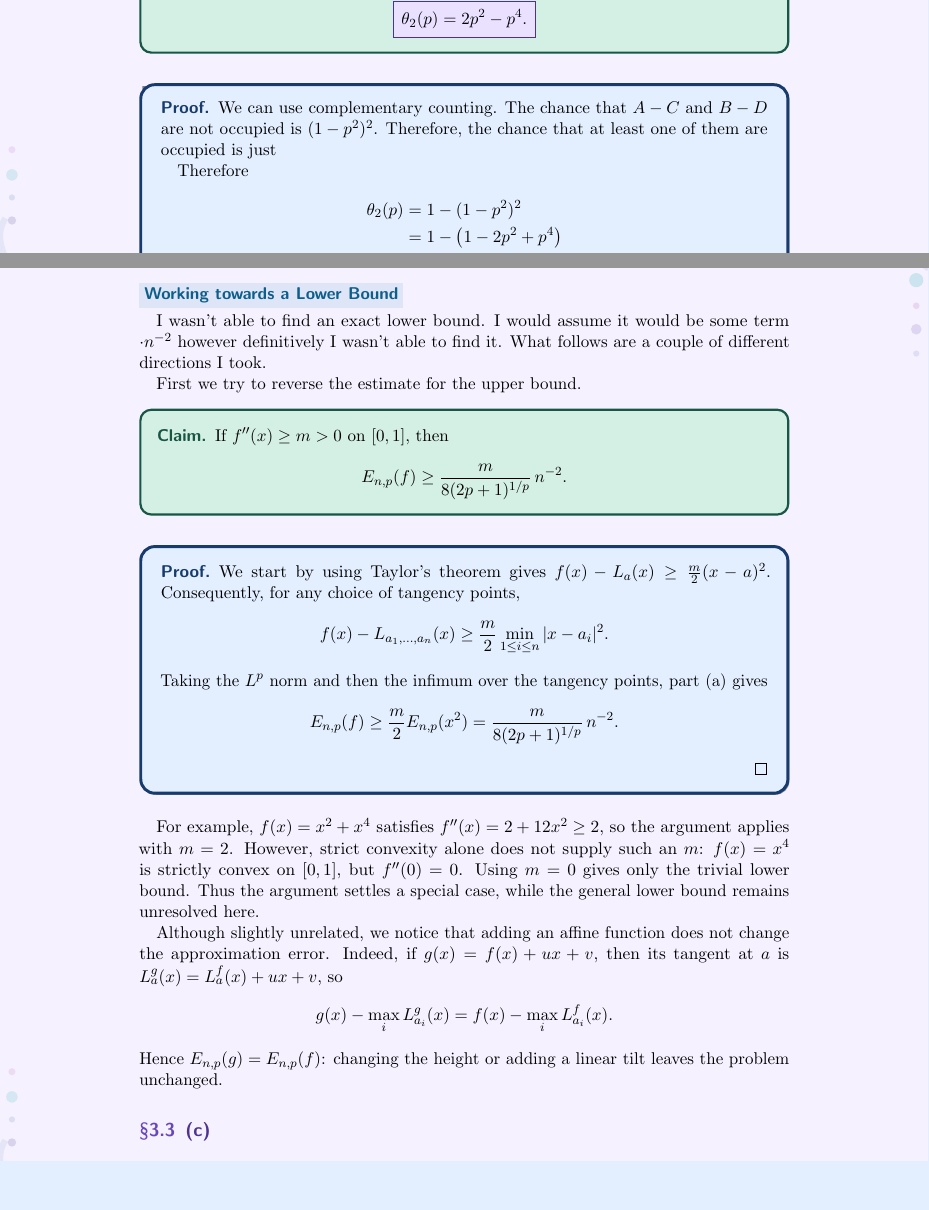
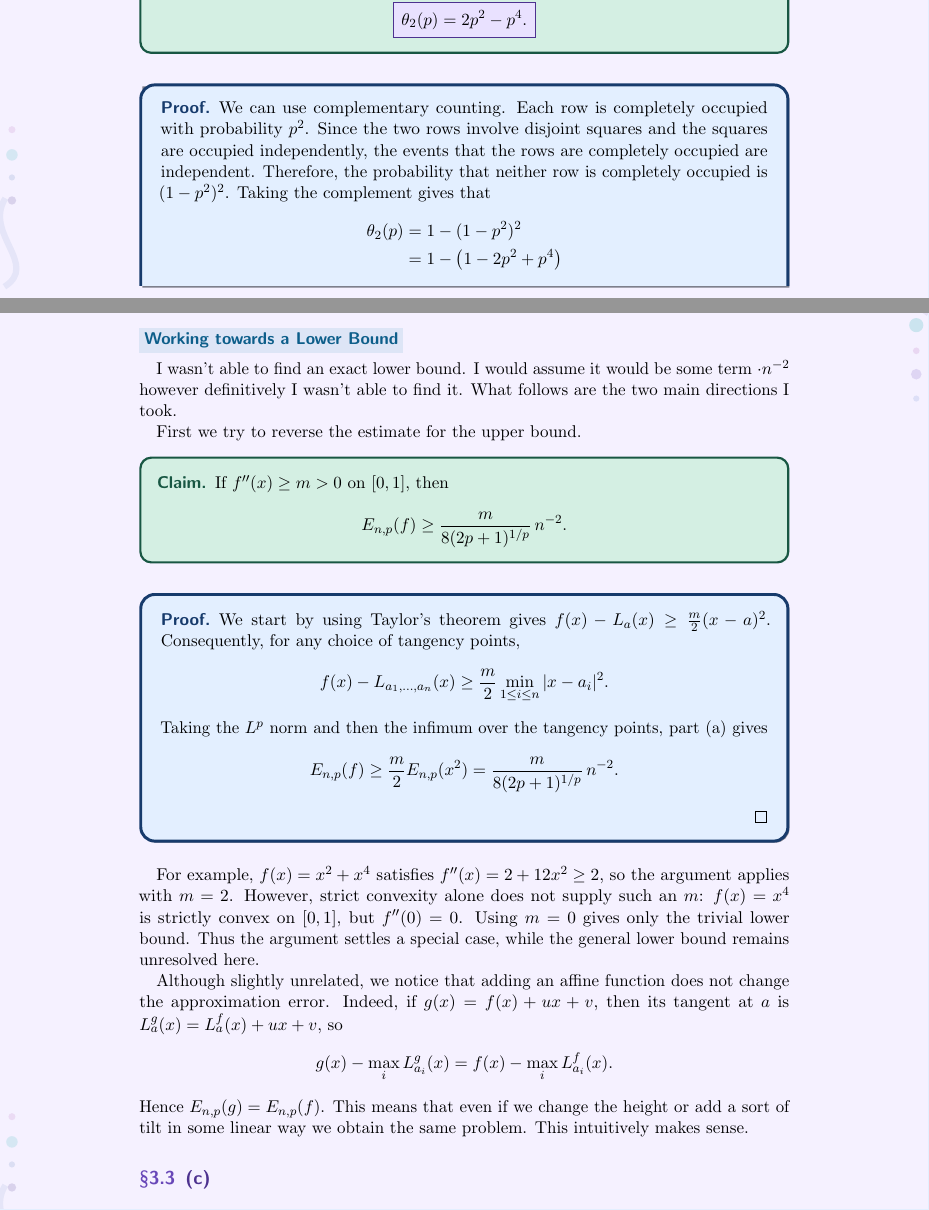
Before and after one commit to samcool1224/primes, a LaTeX document (document.tex): two parts of pages 13 and 18 of 52, joined at a grey line, cut so that both start at the same text, the shorter picture padded with empty space. Compiled offline with pdfLaTeX; a LaTeX package or settings file that is missing is left out.

Commit message:
more minor spelling revisions

```diff
--- a/document.tex
+++ b/document.tex
@@ -875,9 +866,11 @@ def try_to_find_theta(n, p, M):
 			\end{claim*}
 
 			\begin{proof}
-				We can use complementary counting. The chance that $A-C$ and $B-D$ are not occupied is $(1-p^2)^2$. Therefore, the chance that at least one of them are occupied is just
-
-				Therefore
+				We can use complementary counting. Each row is completely occupied with probability $p^2$. Since the two rows involve
+disjoint squares and the squares are occupied independently,
+the events that the rows are completely occupied are independent.
+Therefore, the probability that neither row is completely
+occupied is $(1-p^2)^2$. Taking the complement gives that
 				\begin{align*}
 					\theta_2(p)
 					&=
@@ -1182,8 +1175,8 @@ Thus equally spaced tangents already achieve the required upper rate.
 
 
 I wasn't able to find an exact lower bound. I would assume it would be some term $\cdot n^{-2}$ however
-definitively I wasn't able to find it. What follows are a couple of different directions
-I took.
+definitively I wasn't able to find it. What follows are the two main directions I took.
+
 
 First we try to reverse the estimate for the upper bound.
 \begin{claim*}
@@ -1226,8 +1219,9 @@ $L_a^g(x)=L_a^f(x)+ux+v$, so
 g(x)-\max_i L_{a_i}^g(x)
 =f(x)-\max_i L_{a_i}^f(x).
 \]
-Hence $E_{n,p}(g)=E_{n,p}(f)$: changing the height or adding a linear
-tilt leaves the problem unchanged.
+Hence $E_{n,p}(g)=E_{n,p}(f)$. This means that even if we change
+the height or add a sort of tilt in some linear way we obtain the same problem.
+This intuitively makes sense.
 \end{soln}
 \subsection{(c)}
 
```
Also changed, not shown: document.pdf, document.tex (36 more changed lines), 5 other files.
